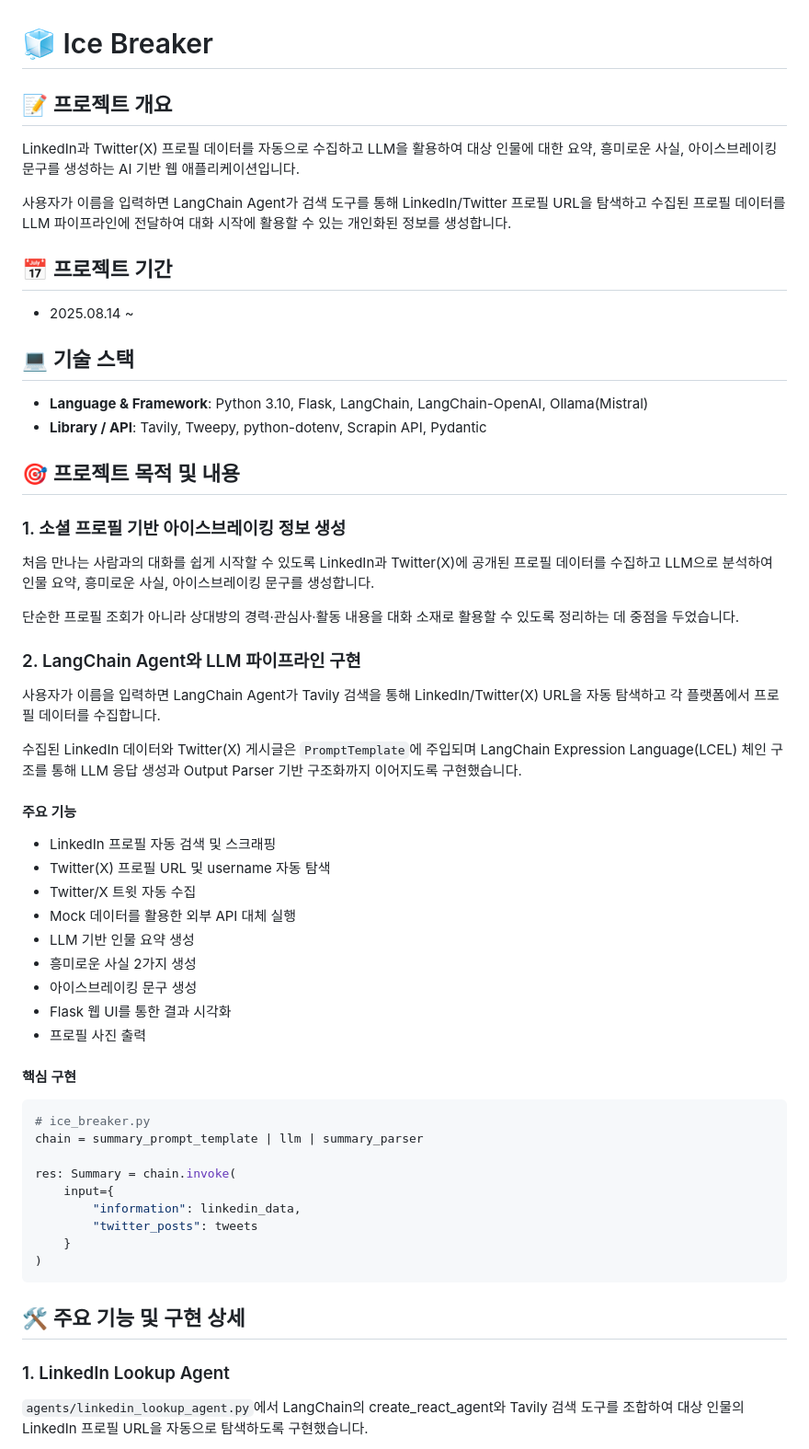
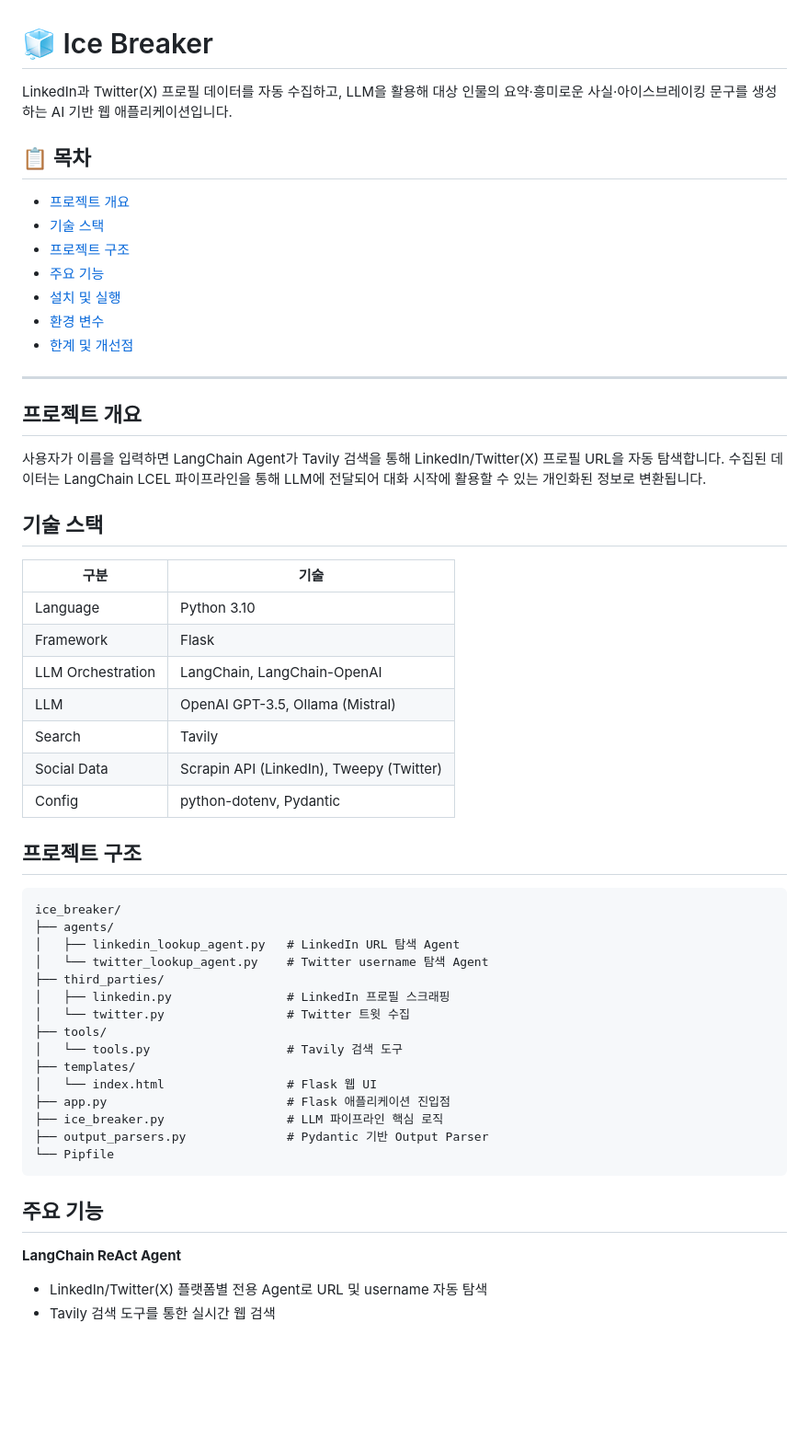
Before and after one commit to hyeon-bs/Langchian, a Markdown page: ice_breaker/README.md, the part around one of its changes. Shown at 92% size. Drawn GitHub-style; blank space fills up the shorter version.

````diff
--- a/ice_breaker/README.md
+++ b/ice_breaker/README.md
@@ -1,56 +1,57 @@
 # 🧊 Ice Breaker
 
-## 📝 프로젝트 개요
-LinkedIn과 Twitter(X) 프로필 데이터를 자동으로 수집하고 LLM을 활용하여 대상 인물에 대한 요약, 흥미로운 사실, 아이스브레이킹 문구를 생성하는 AI 기반 웹 애플리케이션입니다.
+LinkedIn과 Twitter(X) 프로필 데이터를 자동 수집하고, LLM을 활용해 대상 인물의 요약·흥미로운 사실·아이스브레이킹 문구를 생성하는 AI 기반 웹 애플리케이션입니다.
 
-사용자가 이름을 입력하면 LangChain Agent가 검색 도구를 통해 LinkedIn/Twitter 프로필 URL을 탐색하고 수집된 프로필 데이터를 LLM 파이프라인에 전달하여 대화 시작에 활용할 수 있는 개인화된 정보를 생성합니다.
+## 📋 목차
+- [프로젝트 개요](#프로젝트-개요)
+- [기술 스택](#기술-스택)
+- [프로젝트 구조](#프로젝트-구조)
+- [주요 기능](#주요-기능)
+- [설치 및 실행](#설치-및-실행)
+- [환경 변수](#환경-변수)
+- [한계 및 개선점](#한계-및-개선점)
 
-## 📅 프로젝트 기간
-* 2025.08.14 ~
+---
 
-## 💻 기술 스택
-* **Language & Framework**: Python 3.10, Flask, LangChain, LangChain-OpenAI, Ollama(Mistral)
-* **Library / API**: Tavily, Tweepy, python-dotenv, Scrapin API, Pydantic
+## 프로젝트 개요
 
-## 🎯 프로젝트 목적 및 내용
+사용자가 이름을 입력하면 LangChain Agent가 Tavily 검색을 통해 LinkedIn/Twitter(X) 프로필 URL을 자동 탐색합니다. 수집된 데이터는 LangChain LCEL 파이프라인을 통해 LLM에 전달되어 대화 시작에 활용할 수 있는 개인화된 정보로 변환됩니다.
 
-### 1. 소셜 프로필 기반 아이스브레이킹 정보 생성
-처음 만나는 사람과의 대화를 쉽게 시작할 수 있도록 LinkedIn과 Twitter(X)에 공개된 프로필 데이터를 수집하고 LLM으로 분석하여 인물 요약, 흥미로운 사실, 아이스브레이킹 문구를 생성합니다.
+## 기술 스택
 
-단순한 프로필 조회가 아니라 상대방의 경력·관심사·활동 내용을 대화 소재로 활용할 수 있도록 정리하는 데 중점을 두었습니다.
+| 구분 | 기술 |
+|------|------|
+| Language | Python 3.10 |
+| Framework | Flask |
+| LLM Orchestration | LangChain, LangChain-OpenAI |
+| LLM | OpenAI GPT-3.5, Ollama (Mistral) |
+| Search | Tavily |
+| Social Data | Scrapin API (LinkedIn), Tweepy (Twitter) |
+| Config | python-dotenv, Pydantic |
 
-### 2. LangChain Agent와 LLM 파이프라인 구현
+## 프로젝트 구조
 
-사용자가 이름을 입력하면 LangChain Agent가 Tavily 검색을 통해 LinkedIn/Twitter(X) URL을 자동 탐색하고 각 플랫폼에서 프로필 데이터를 수집합니다.
-
-수집된 LinkedIn 데이터와 Twitter(X) 게시글은 `PromptTemplate`에 주입되며 LangChain Expression Language(LCEL) 체인 구조를 통해 LLM 응답 생성과 Output Parser 기반 구조화까지 이어지도록 구현했습니다.
-
-#### 주요 기능
-* LinkedIn 프로필 자동 검색 및 스크래핑
-* Twitter(X) 프로필 URL 및 username 자동 탐색
-* Twitter/X 트윗 자동 수집
-* Mock 데이터를 활용한 외부 API 대체 실행
-* LLM 기반 인물 요약 생성
-* 흥미로운 사실 2가지 생성
-* 아이스브레이킹 문구 생성
-* Flask 웹 UI를 통한 결과 시각화
-* 프로필 사진 출력
-
-#### 핵심 구현
-```python
-# ice_breaker.py
-chain = summary_prompt_template | llm | summary_parser
-
-res: Summary = chain.invoke(
-    input={
-        "information": linkedin_data,
-        "twitter_posts": tweets
-    }
-)
+```
+ice_breaker/
+├── agents/
+│   ├── linkedin_lookup_agent.py   # LinkedIn URL 탐색 Agent
+│   └── twitter_lookup_agent.py    # Twitter username 탐색 Agent
+├── third_parties/
+│   ├── linkedin.py                # LinkedIn 프로필 스크래핑
+│   └── twitter.py                 # Twitter 트윗 수집
+├── tools/
+│   └── tools.py                   # Tavily 검색 도구
+├── templates/
+│   └── index.html                 # Flask 웹 UI
+├── app.py                         # Flask 애플리케이션 진입점
+├── ice_breaker.py                 # LLM 파이프라인 핵심 로직
+├── output_parsers.py              # Pydantic 기반 Output Parser
+└── Pipfile
 ```
 
-## 🛠️ 주요 기능 및 구현 상세
+## 주요 기능
 
-### 1. LinkedIn Lookup Agent
-`agents/linkedin_lookup_agent.py`에서 LangChain의 create_react_agent와 Tavily 검색 도구를 조합하여 대상 인물의 LinkedIn 프로필 URL을 자동으로 탐색하도록 구현했습니다.
+**LangChain ReAct Agent**
+- LinkedIn/Twitter(X) 플랫폼별 전용 Agent로 URL 및 username 자동 탐색
+- Tavily 검색 도구를 통한 실시간 웹 검색
 
````
Also changed, not shown: other parts of ice_breaker/README.md (+39 -54 lines).
